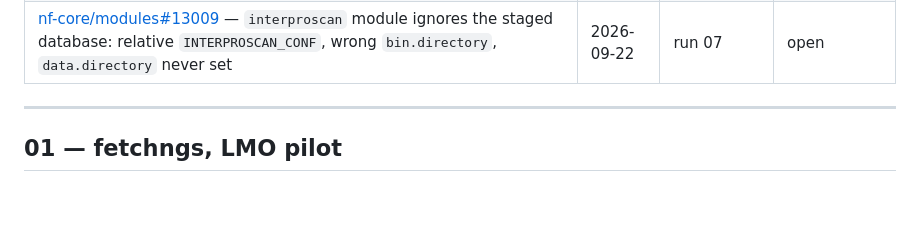
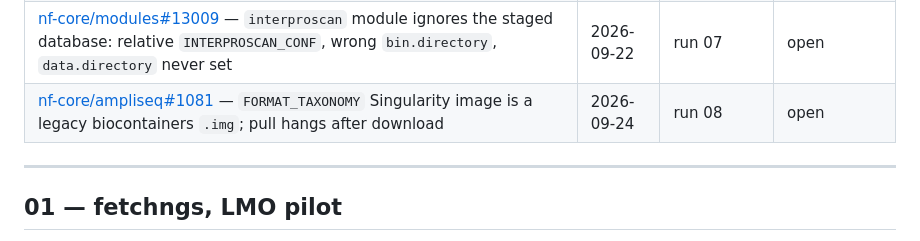
Before and after one commit to vagkaratzas/meta-omics-sig, a Markdown page: RUNS.md, the part around the change. GitHub-like rendering; blank space fills up the shorter version.

Commit message:
ampliseq container issue reported

```diff
--- a/RUNS.md
+++ b/RUNS.md
@@ -47,6 +47,7 @@ surfaced it. Details are in the run sections below.
 | [nf-core/proteinfamilies#191](https://github.com/nf-core/proteinfamilies/issues/191) — `MERGE_SEEDS` stages every seed MSA of the sample per task; head JVM `OutOfMemoryError` at scale | 2026-09-21 | run 06 | open |
 | [nf-core/proteinannotator#114](https://github.com/nf-core/proteinannotator/issues/114) — InterProScan fails with a real database: container 5.59 vs default database URL 5.72, and the untarred database is staged one directory too deep | 2026-09-22 | run 07 | open |
 | [nf-core/modules#13009](https://github.com/nf-core/modules/issues/13009) — `interproscan` module ignores the staged database: relative `INTERPROSCAN_CONF`, wrong `bin.directory`, `data.directory` never set | 2026-09-22 | run 07 | open |
+| [nf-core/ampliseq#1081](https://github.com/nf-core/ampliseq/issues/1081) — `FORMAT_TAXONOMY` Singularity image is a legacy biocontainers `.img`; pull hangs after download | 2026-09-24 | run 08 | open |
 
 ---
 
```
